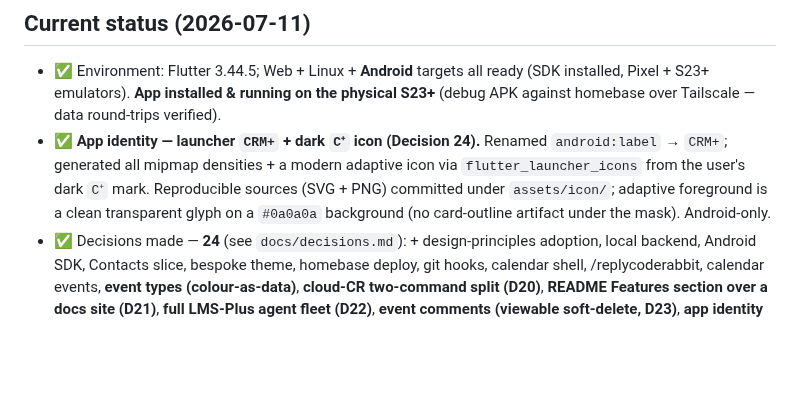
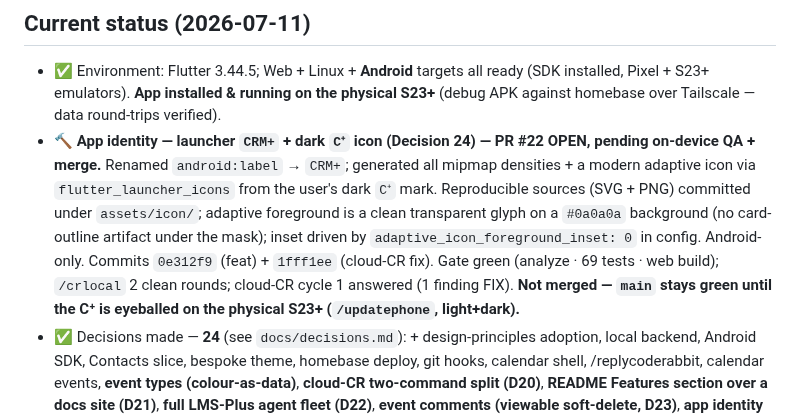
Before and after one commit to okpilot/first-android-app, a Markdown page: docs/plan.md, the part around the change. GitHub-like rendering; blank space fills up the shorter version.

```diff
--- a/docs/plan.md
+++ b/docs/plan.md
@@ -12,7 +12,7 @@ disposable. Built emergently — thin slices, one at a time.
 
 ## Current status (2026-07-11)
 - ✅ Environment: Flutter 3.44.5; Web + Linux + **Android** targets all ready (SDK installed, Pixel + S23+ emulators). **App installed & running on the physical S23+** (debug APK against homebase over Tailscale — data round-trips verified).
-- ✅ **App identity — launcher `CRM+` + dark `C⁺` icon (Decision 24).** Renamed `android:label` → `CRM+`; generated all mipmap densities + a modern adaptive icon via `flutter_launcher_icons` from the user's dark `C⁺` mark. Reproducible sources (SVG + PNG) committed under `assets/icon/`; adaptive foreground is a clean transparent glyph on a `#0a0a0a` background (no card-outline artifact under the mask). Android-only.
+- 🔨 **App identity — launcher `CRM+` + dark `C⁺` icon (Decision 24) — PR #22 OPEN, pending on-device QA + merge.** Renamed `android:label` → `CRM+`; generated all mipmap densities + a modern adaptive icon via `flutter_launcher_icons` from the user's dark `C⁺` mark. Reproducible sources (SVG + PNG) committed under `assets/icon/`; adaptive foreground is a clean transparent glyph on a `#0a0a0a` background (no card-outline artifact under the mask); inset driven by `adaptive_icon_foreground_inset: 0` in config. Android-only. Commits `0e312f9` (feat) + `1fff1ee` (cloud-CR fix). Gate green (analyze · 69 tests · web build); `/crlocal` 2 clean rounds; cloud-CR cycle 1 answered (1 finding FIX). **Not merged — `main` stays green until the C⁺ is eyeballed on the physical S23+ (`/updatephone`, light+dark).**
 - ✅ Decisions made — **24** (see `docs/decisions.md`): + design-principles adoption, local backend, Android SDK, Contacts slice, bespoke theme, homebase deploy, git hooks, calendar shell, /replycoderabbit, calendar events, **event types (colour-as-data)**, **cloud-CR two-command split (D20)**, **README Features section over a docs site (D21)**, **full LMS-Plus agent fleet (D22)**, **event comments (viewable soft-delete, D23)**, **app identity — `CRM+` + dark `C⁺` icon (D24)**.
 - ✅ **Agent fleet (issue #6) — SHIPPED & MERGED (PR #18 → squash `fba34f6`).** Full 10-agent LMS-Plus reviewer fleet, Flutter-adapted (Decision 22): `.claude/agents/` (10 phase-aware advisory reviewers) + `.claude/rules/agent-workflow.md`/`agent-memory.md` + `.githooks/post-commit` nudge + a CLAUDE.md fleet section + a fleet-aware `/wrapup`. Cloud CR cycle 1 answered (8 fixed, 1 deferred → #3); branch deleted; `main` clean & synced.
 - ✅ **Event comments — SHIPPED, MERGED (PR #20 → squash `1c89b64`) & DEPLOYED to homebase.** Add / inline-edit / archive (soft-delete) / view-archived toggle / unarchive on events. Single-table direct-CRUD (no RPC); SELECT policy `using (true)` so archived comments stay readable (Decision 23, database.md convention #4 amendment). Pure-Dart `Comment` model (reads `deleted_at` back), `CommentsRepository` (direct CRUD), self-contained `_CommentsSection` on event detail. 69 tests green; verified via curl (insert/edit/archive/unarchive 200, archived SELECTable, empty body 400, anon DELETE 401). Cloud-CR cycle 1: 3 FIX (`d0aa1f1`) · 1 DEFER → #10 · 2 SKIP; `/replycoderabbit` skipped by user. **Deployed to homebase** via `deploy-homebase.sh` (ledger 9 → **10**); verified live `GET /rest/v1/event_comments` → `200 []`.
```
Also changed, not shown: HANDOVER.md (+9 -2 lines).
